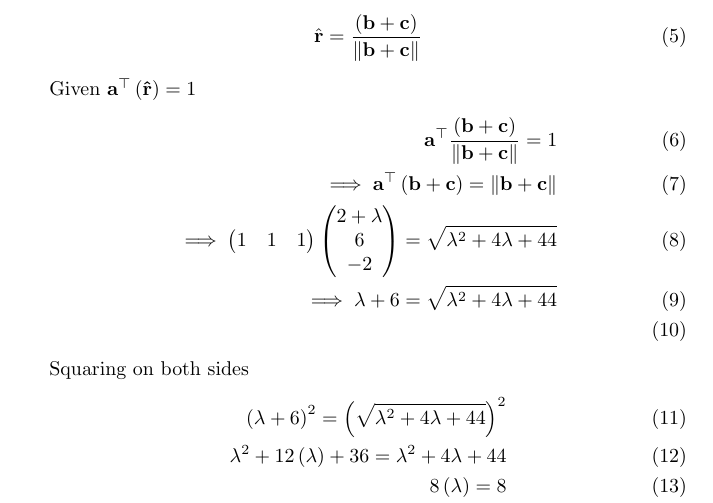
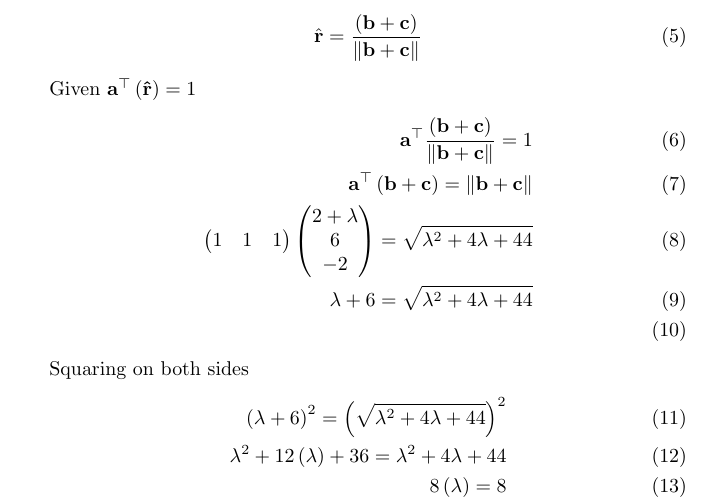
Before and after one commit to naveed790/vector, a LaTeX document (12.10.5.13/main.tex): part of the page, cut so that both start at the same text. Compiled offline with pdfLaTeX.

Commit message:
Update main.tex

```diff
--- a/12.10.5.13/main.tex
+++ b/12.10.5.13/main.tex
@@ -58,9 +58,9 @@ Let $\vec{r}$ be the unit vector along with $\brak{\vec{b}+\vec{c}}$
 Given $\vec{a}^\top\brak{\vec{\hat{r}}} = 1$
 \begin{align}
 	\vec{a}^\top\frac{\brak{\vec{b}+\vec{c}}}{\norm{\vec{b}+\vec{c}}}=1\\
-\implies \vec{a}^\top\brak{\vec{b}+\vec{c}}={\norm{\vec{b}+\vec{c}}}\\
-\implies \myvec{1&1&1}\myvec{2+\lambda \\ 6 \\ -2}= {\sqrt{\lambda^2+4\lambda+44}} \\
-\implies \lambda+6 = {\sqrt{\lambda^2+4\lambda+44}}\\
+ \vec{a}^\top\brak{\vec{b}+\vec{c}}={\norm{\vec{b}+\vec{c}}}\\
+\myvec{1&1&1}\myvec{2+\lambda \\ 6 \\ -2}= {\sqrt{\lambda^2+4\lambda+44}} \\
+\lambda+6 = {\sqrt{\lambda^2+4\lambda+44}}\\
 \end{align}
 Squaring on both sides
 \begin{align}
```
